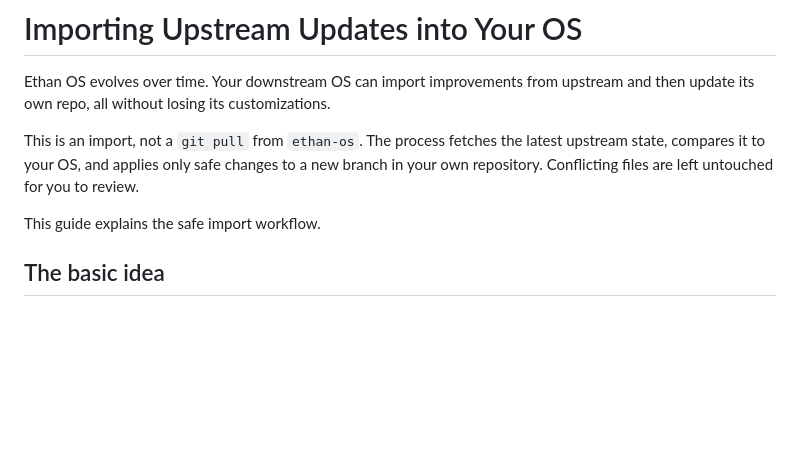
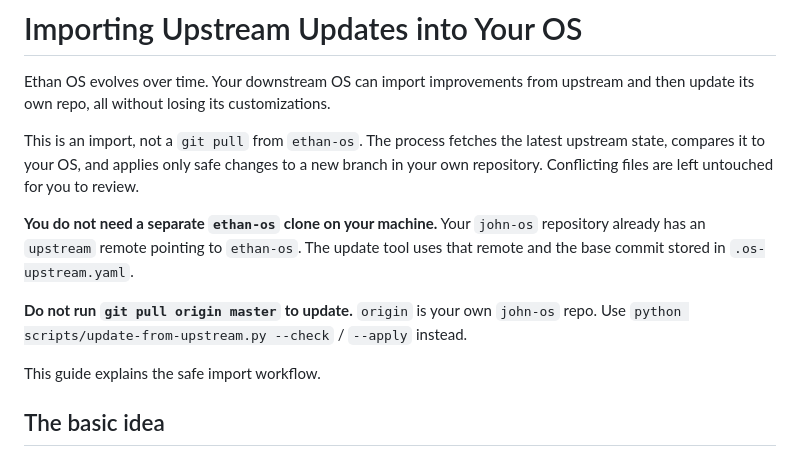
Before and after one commit to ethanjameswarren/ethan-os, a Markdown page: docs/getting-started/updating-your-os.md, the part around the change. GitHub-like rendering; blank space fills up the shorter version.

Commit message:
docs: clarify no separate ethan-os clone or origin pull for updates

```diff
--- a/docs/getting-started/updating-your-os.md
+++ b/docs/getting-started/updating-your-os.md
@@ -3,6 +3,10 @@
 Ethan OS evolves over time. Your downstream OS can import improvements from upstream and then update its own repo, all without losing its customizations.
 
 This is an import, not a `git pull` from `ethan-os`. The process fetches the latest upstream state, compares it to your OS, and applies only safe changes to a new branch in your own repository. Conflicting files are left untouched for you to review.
+
+**You do not need a separate `ethan-os` clone on your machine.** Your `john-os` repository already has an `upstream` remote pointing to `ethan-os`. The update tool uses that remote and the base commit stored in `.os-upstream.yaml`.
+
+**Do not run `git pull origin master` to update.** `origin` is your own `john-os` repo. Use `python scripts/update-from-upstream.py --check` / `--apply` instead.
 
 This guide explains the safe import workflow.
 
```
